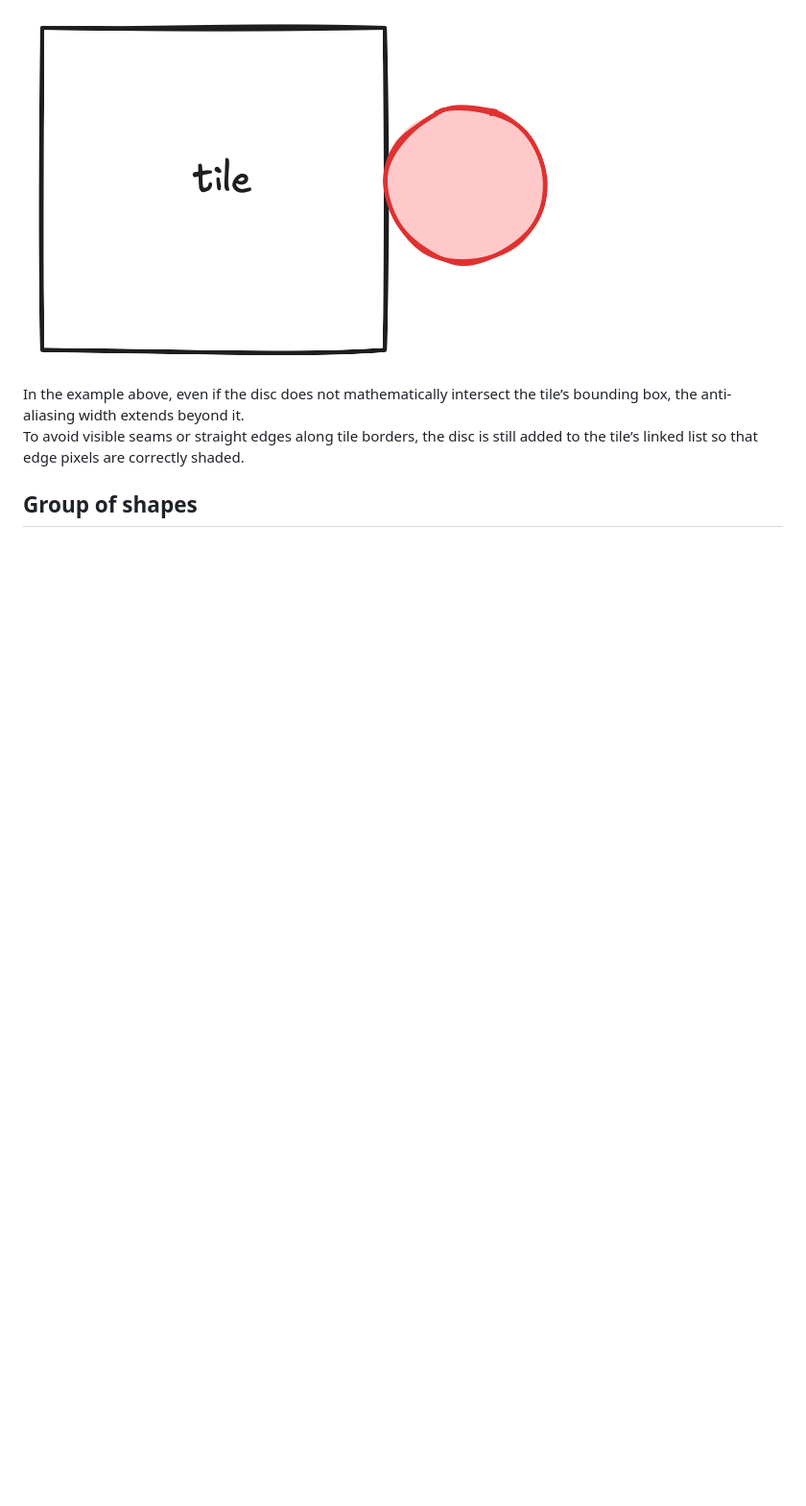
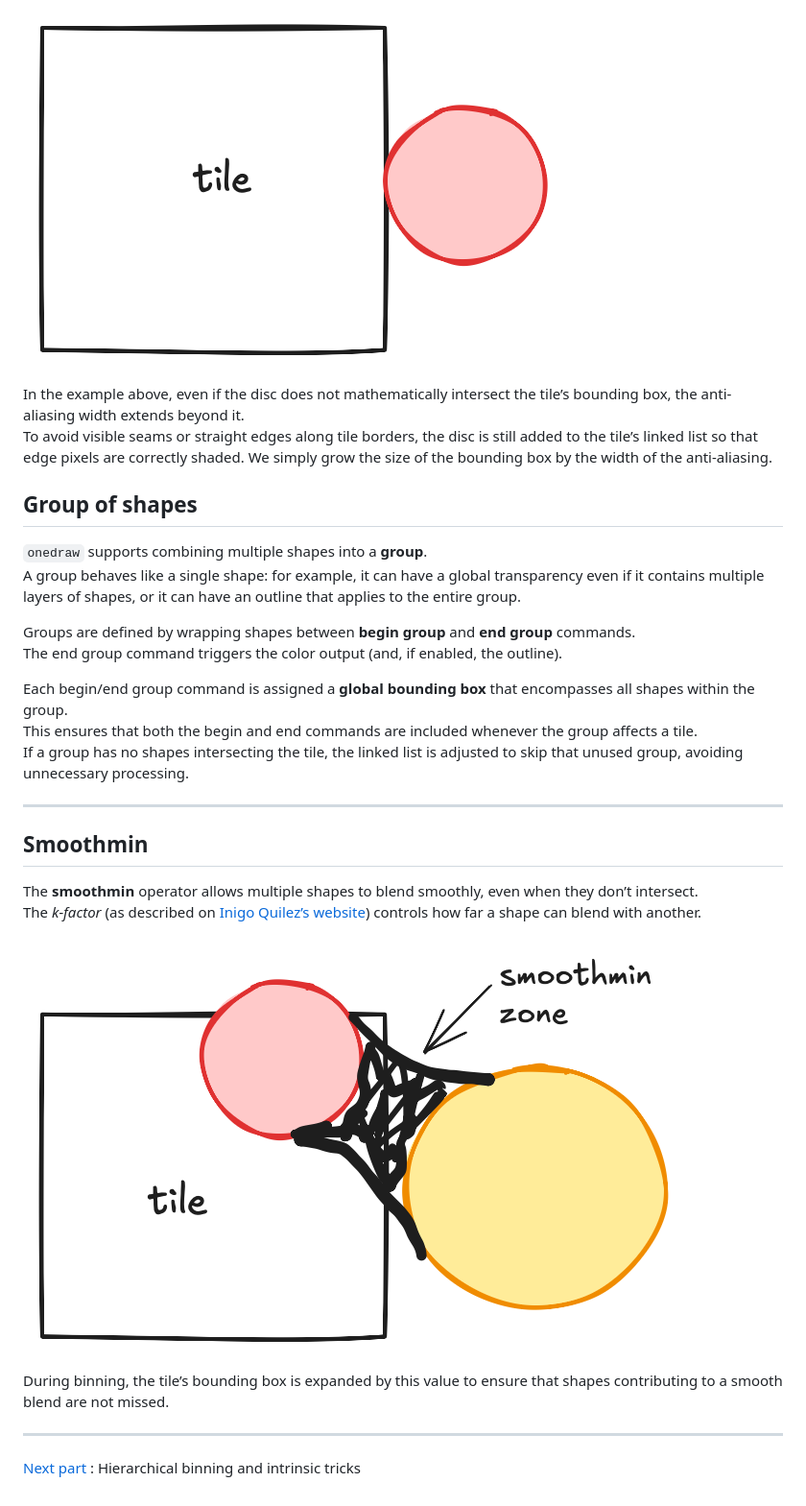
Before and after one commit to Geolm/onedraw, a Markdown page: doc/part1.md, the part around one of its changes. Shown at 96% size. Drawn GitHub-style; pictures changed too: doc/smoothmin.png (added); blank space fills up the shorter version.

Commit message:
WIP part1

```diff
--- a/doc/part1.md
+++ b/doc/part1.md
@@ -21,5 +21,33 @@ The width of the anti-aliasing region (defined by the user in onedraw) must be t
 
 In the example above, even if the disc does not mathematically intersect the tile’s bounding box, the anti-aliasing width extends beyond it.
 To avoid visible seams or straight edges along tile borders, the disc is still added to the tile’s linked list so that edge pixels are correctly shaded.
+We simply grow the size of the bounding box by the width of the anti-aliasing.
 
 ## Group of shapes
+
+`onedraw` supports combining multiple shapes into a **group**.
+A group behaves like a single shape: for example, it can have a global transparency even if it contains multiple layers of shapes, or it can have an outline that applies to the entire group.
+
+Groups are defined by wrapping shapes between **begin group** and **end group** commands.
+The end group command triggers the color output (and, if enabled, the outline).
+
+Each begin/end group command is assigned a **global bounding box** that encompasses all shapes within the group.
+This ensures that both the begin and end commands are included whenever the group affects a tile.
+If a group has no shapes intersecting the tile, the linked list is adjusted to skip that unused group, avoiding unnecessary processing.
+
+
+---
+
+## Smoothmin
+
+The **smoothmin** operator allows multiple shapes to blend smoothly, even when they don’t intersect.
+The *k-factor* (as described on [Inigo Quilez’s website](https://iquilezles.org/articles/smin/)) controls how far a shape can blend with another.
+
+![smoothmin](smoothmin.png)
+
+During binning, the tile’s bounding box is expanded by this value to ensure that shapes contributing to a smooth blend are not missed.
+
+
+---
+
+[Next part](part2.md) : Hierarchical binning and intrinsic tricks
```
Also changed, not shown: other parts of doc/part1.md (+1 -1 lines), doc/index.md (+3 -4 lines).
